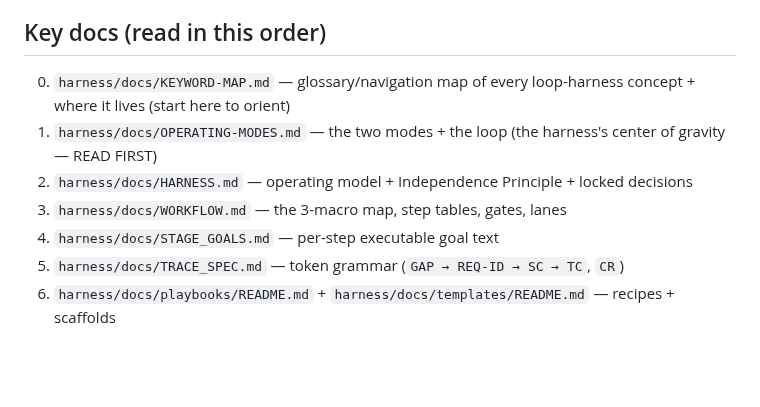
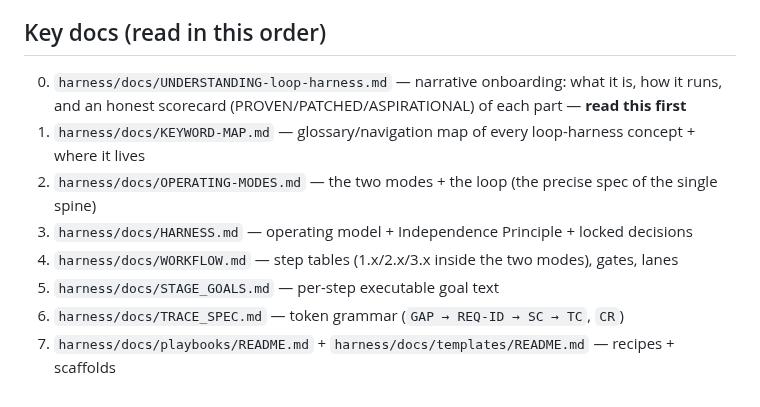
Before and after one commit to bryanphan66/loop-harness, a Markdown page: README.md, the part around the change. GitHub-like rendering; blank space fills up the shorter version.

Commit message:
docs: add UNDERSTANDING-loop-harness (narrative onboarding, one spine=2-mode, honesty labels PROVEN/PATCHED/ASPIRATIONAL, runbook-tier standard)

```diff
--- a/README.md
+++ b/README.md
@@ -87,10 +87,11 @@ Dockerfiles). That checklist is the acceptance test for the harness itself.
 
 ## Key docs (read in this order)
 
-0. `harness/docs/KEYWORD-MAP.md` — glossary/navigation map of every loop-harness concept + where it lives (start here to orient)
-1. `harness/docs/OPERATING-MODES.md` — the two modes + the loop (the harness's center of gravity — READ FIRST)
-2. `harness/docs/HARNESS.md` — operating model + Independence Principle + locked decisions
-3. `harness/docs/WORKFLOW.md` — the 3-macro map, step tables, gates, lanes
-4. `harness/docs/STAGE_GOALS.md` — per-step executable goal text
-5. `harness/docs/TRACE_SPEC.md` — token grammar (`GAP → REQ-ID → SC → TC`, `CR`)
-6. `harness/docs/playbooks/README.md` + `harness/docs/templates/README.md` — recipes + scaffolds
+0. `harness/docs/UNDERSTANDING-loop-harness.md` — narrative onboarding: what it is, how it runs, and an honest scorecard (PROVEN/PATCHED/ASPIRATIONAL) of each part — **read this first**
+1. `harness/docs/KEYWORD-MAP.md` — glossary/navigation map of every loop-harness concept + where it lives
+2. `harness/docs/OPERATING-MODES.md` — the two modes + the loop (the precise spec of the single spine)
+3. `harness/docs/HARNESS.md` — operating model + Independence Principle + locked decisions
+4. `harness/docs/WORKFLOW.md` — step tables (1.x/2.x/3.x inside the two modes), gates, lanes
+5. `harness/docs/STAGE_GOALS.md` — per-step executable goal text
+6. `harness/docs/TRACE_SPEC.md` — token grammar (`GAP → REQ-ID → SC → TC`, `CR`)
+7. `harness/docs/playbooks/README.md` + `harness/docs/templates/README.md` — recipes + scaffolds
```
Also changed, not shown: harness/docs/UNDERSTANDING-loop-harness.md (added, +108 -0 lines).
